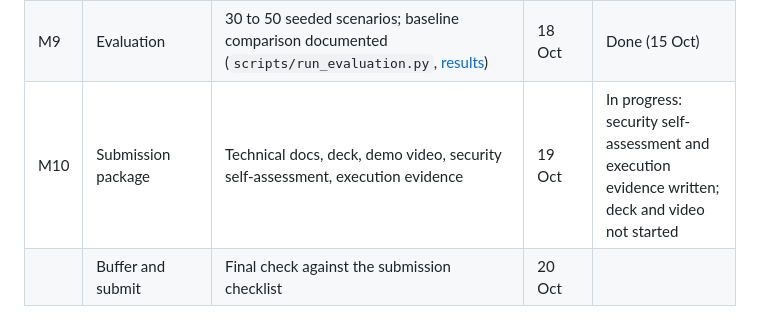
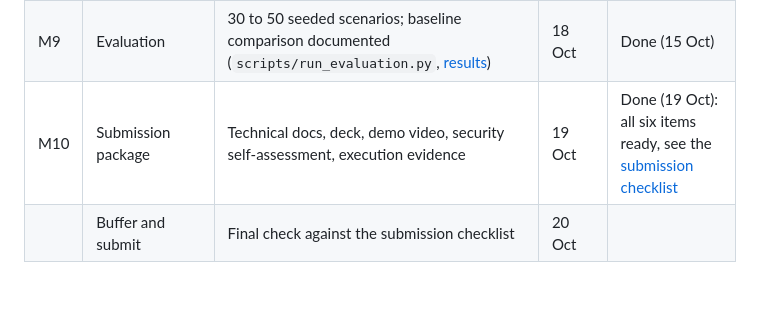
Before and after one commit to prommitr27-dev/lifecfo-ai, a Markdown page: docs/DEVELOPMENT_ROADMAP.md, the part around the change. Rendered like a GitHub page; blank space fills up the shorter version.

```diff
--- a/docs/DEVELOPMENT_ROADMAP.md
+++ b/docs/DEVELOPMENT_ROADMAP.md
@@ -21,7 +21,7 @@ evidence are core deliverables, not an add-on.
 | M7 | End-to-end deterministic demo | The 15-step demo runs from one script without an LLM; operation log exported | 16 Oct | Done (15 Oct) |
 | M8 | AI CFO agent | Provider layer, read and compute tools, offline agent, and chat view are done (14 Oct). Remaining: propose and execute tools after M3, live test on a free provider, wider injection test set | 17 Oct | Partly done |
 | M9 | Evaluation | 30 to 50 seeded scenarios; baseline comparison documented (`scripts/run_evaluation.py`, [results](testing/EVALUATION_RESULTS.md)) | 18 Oct | Done (15 Oct) |
-| M10 | Submission package | Technical docs, deck, demo video, security self-assessment, execution evidence | 19 Oct | In progress: security self-assessment and execution evidence written; deck and video not started |
+| M10 | Submission package | Technical docs, deck, demo video, security self-assessment, execution evidence | 19 Oct | Done (19 Oct): all six items ready, see the [submission checklist](competition/SUBMISSION_CHECKLIST.md) |
 | | Buffer and submit | Final check against the submission checklist | 20 Oct | |
 
 ## Scope adjustments after reading the rules
```
Also changed, not shown: README.md (+3 -2 lines), docs/competition/SUBMISSION_CHECKLIST.md (+1 -1 lines).
